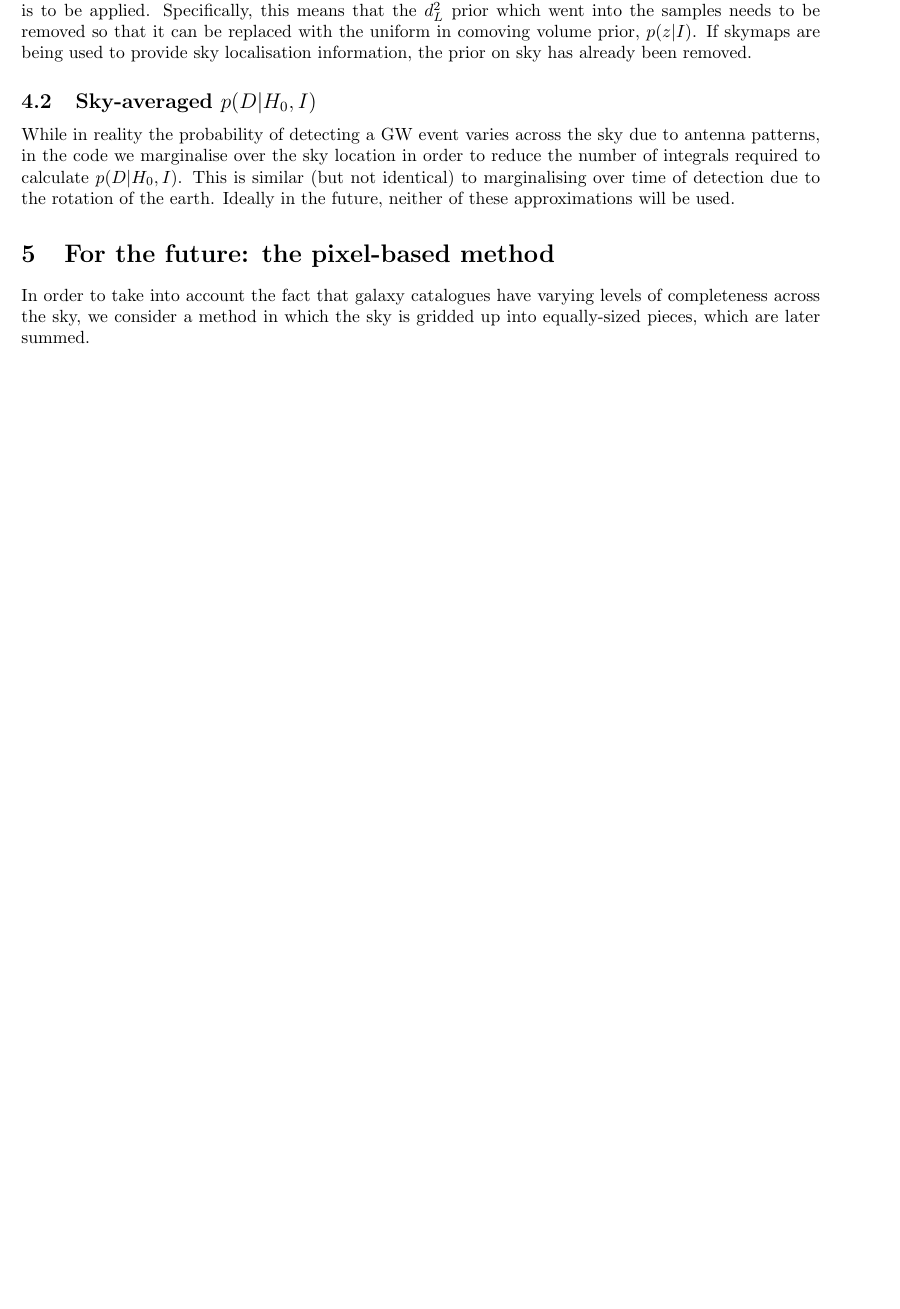
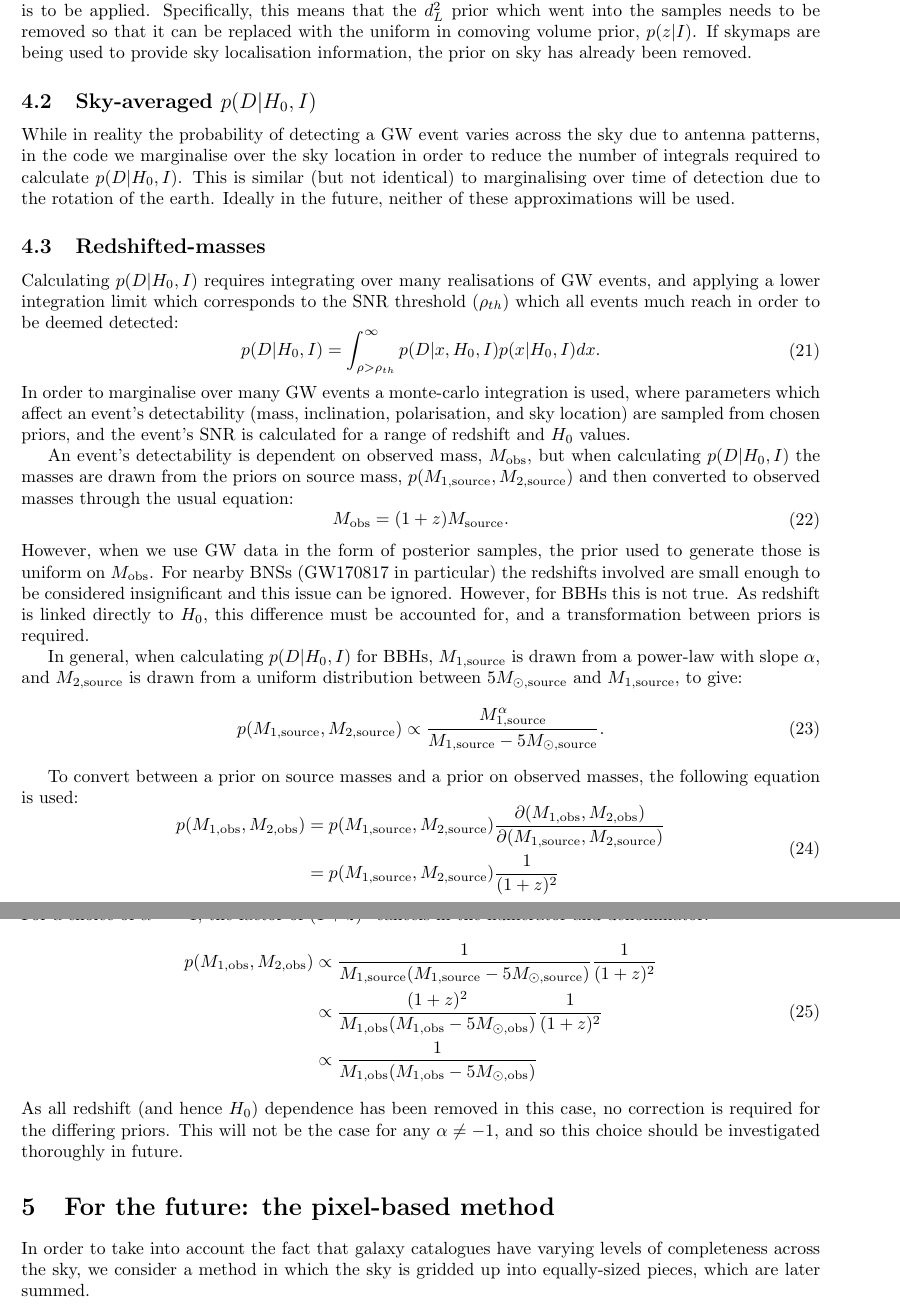
Before and after one commit to LucasPouw/gwcosmo_agn, a LaTeX document (docs/latex/gwcosmo_method.tex): part of page 6 of 7 before the commit and two parts of pages 6 and 7 of 7 after it, the two joined at a grey line, cut so that both start at the same text, the shorter picture padded with empty space. Compiled offline with pdfLaTeX.

Commit message:
added notes on redshifted masses

```diff
--- a/docs/latex/gwcosmo_method.tex
+++ b/docs/latex/gwcosmo_method.tex
@@ -286,6 +286,46 @@ Also, we bear in mind that when we create a KDE over the event's posterior sampl
 While in reality the probability of detecting a GW event varies across the sky due to antenna patterns, in the code we marginalise over the sky location in order to reduce the number of integrals required to calculate $p(D|H_0,I)$.  This is similar (but not identical) to marginalising over time of detection due to the rotation of the earth.  Ideally in the future, neither of these approximations will be used.
 
 
+\subsection{Redshifted-masses}
+Calculating $p(D|H_0,I)$ requires integrating over many realisations of GW events, and applying a lower integration limit which corresponds to the SNR threshold ($\rho_{th}$) which all events much reach in order to be deemed detected:
+\begin{equation}
+\begin{aligned}
+p(D|H_0,I) = \int_{\rho>\rho_{th}}^\infty p(D|x,H_0,I)p(x|H_0,I)dx.
+\end{aligned}
+\end{equation}
+In order to marginalise over many GW events a monte-carlo integration is used, where parameters which affect an event's detectability (mass, inclination, polarisation, and sky location) are sampled from chosen priors, and the event's SNR is calculated for a range of redshift and $H_0$ values.
+
+An event's detectability is dependent on observed mass, $M_{\text{obs}}$, but when calculating $p(D|H_0,I)$ the masses are drawn from the priors on source mass, $p(M_{\text{1,source}},M_{\text{2,source}})$ and then converted to observed masses through the usual equation:
+\begin{equation}
+\begin{aligned}
+M_{\text{obs}} = (1+z)M_{\text{source}}.
+\end{aligned}
+\end{equation}
+However, when we use GW data in the form of posterior samples, the prior used to generate those is uniform on $M_{\text{obs}}$.  For nearby BNSs (GW170817 in particular) the redshifts involved are small enough to be considered insignificant and this issue can be ignored.  However, for BBHs this is not true.  As redshift is linked directly to $H_0$, this difference must be accounted for, and a transformation between priors is required.
+
+In general, when calculating $p(D|H_0,I)$ for BBHs, $M_{\text{1,source}}$ is drawn from a power-law with slope $\alpha$, and $M_{\text{2,source}}$ is drawn from a uniform distribution between $5M_{\odot\text{,source}}$ and $M_{\text{1,source}}$, to give:
+\begin{equation}
+\begin{aligned}
+p(M_{\text{1,source}},M_{\text{2,source}}) \propto \dfrac{M_{\text{1,source}}^\alpha}{M_{\text{1,source}}-5M_{\odot\text{,source}}}.
+\end{aligned}
+\end{equation}
+
+To convert between a prior on source masses and a prior on observed masses, the following equation is used:
+\begin{equation}
+\begin{aligned}
+p(M_{\text{1,obs}},M_{\text{2,obs}}) &= p(M_{\text{1,source}},M_{\text{2,source}}) \dfrac{\partial(M_{\text{1,obs}},M_{\text{2,obs}})}{\partial(M_{\text{1,source}},M_{\text{2,source}})}
+\\ &= p(M_{\text{1,source}},M_{\text{2,source}}) \dfrac{1}{(1+z)^2}
+\end{aligned}
+\end{equation}
+For a choice of $\alpha=-1$, the factor of $(1+z)^2$ cancels in the numerator and denominator:
+\begin{equation}
+\begin{aligned}
+p(M_{\text{1,obs}},M_{\text{2,obs}}) &\propto \dfrac{1}{M_{\text{1,source}}(M_{\text{1,source}}-5M_{\odot\text{,source}})} \dfrac{1}{(1+z)^2}
+\\ &\propto \dfrac{(1+z)^2}{M_{\text{1,obs}}(M_{\text{1,obs}}-5M_{\odot\text{,obs}})} \dfrac{1}{(1+z)^2}
+\\ &\propto \dfrac{1}{M_{\text{1,obs}}(M_{\text{1,obs}}-5M_{\odot\text{,obs}})}
+\end{aligned}
+\end{equation}
+As all redshift (and hence $H_0$) dependence has been removed in this case, no correction is required for the differing priors.  This will not be the case for any $\alpha \neq -1$, and so this choice should be investigated thoroughly in future.
 
 
 \section{For the future: the pixel-based method \label{Sec: Future}}
```
